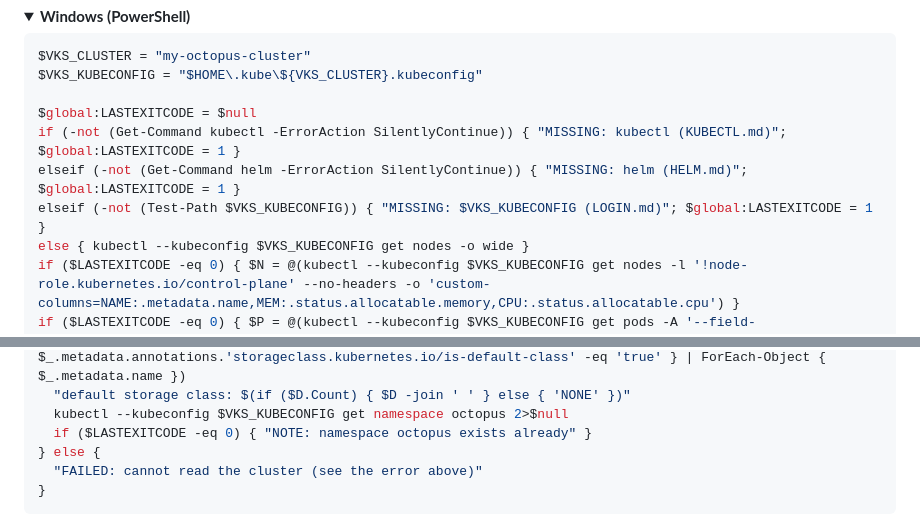
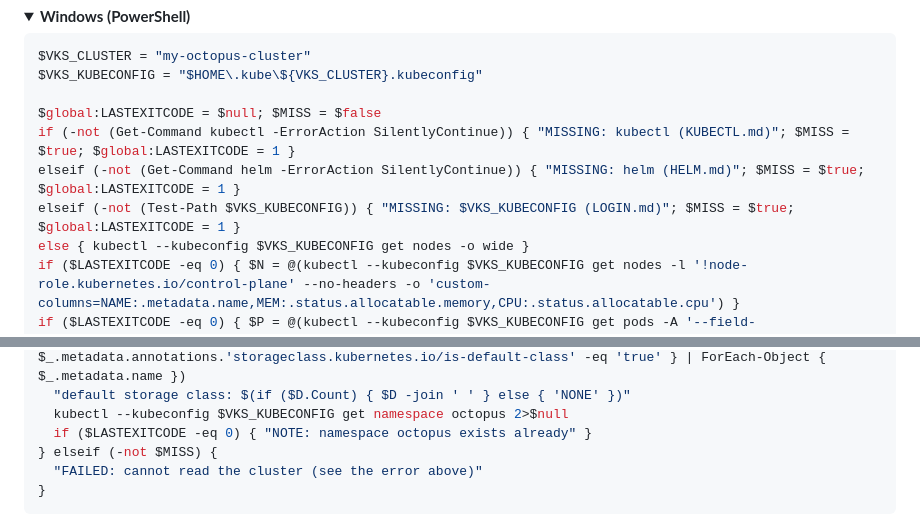
Before and after one commit to AndriyKalashnykov/vks-guides, a Markdown page: docs/OCTOPUS.md, 2 parts joined by grey strips. GitHub-like rendering; folded sections open.

````diff
--- a/docs/OCTOPUS.md
+++ b/docs/OCTOPUS.md
@@ -146,10 +146,10 @@ fi
 $VKS_CLUSTER = "my-octopus-cluster"
 $VKS_KUBECONFIG = "$HOME\.kube\${VKS_CLUSTER}.kubeconfig"
 
-$global:LASTEXITCODE = $null
-if (-not (Get-Command kubectl -ErrorAction SilentlyContinue)) { "MISSING: kubectl (KUBECTL.md)"; $global:LASTEXITCODE = 1 }
-elseif (-not (Get-Command helm -ErrorAction SilentlyContinue)) { "MISSING: helm (HELM.md)"; $global:LASTEXITCODE = 1 }
-elseif (-not (Test-Path $VKS_KUBECONFIG)) { "MISSING: $VKS_KUBECONFIG (LOGIN.md)"; $global:LASTEXITCODE = 1 }
+$global:LASTEXITCODE = $null; $MISS = $false
+if (-not (Get-Command kubectl -ErrorAction SilentlyContinue)) { "MISSING: kubectl (KUBECTL.md)"; $MISS = $true; $global:LASTEXITCODE = 1 }
+elseif (-not (Get-Command helm -ErrorAction SilentlyContinue)) { "MISSING: helm (HELM.md)"; $MISS = $true; $global:LASTEXITCODE = 1 }
+elseif (-not (Test-Path $VKS_KUBECONFIG)) { "MISSING: $VKS_KUBECONFIG (LOGIN.md)"; $MISS = $true; $global:LASTEXITCODE = 1 }
 else { kubectl --kubeconfig $VKS_KUBECONFIG get nodes -o wide }
 if ($LASTEXITCODE -eq 0) { $N = @(kubectl --kubeconfig $VKS_KUBECONFIG get nodes -l '!node-role.kubernetes.io/control-plane' --no-headers -o 'custom-columns=NAME:.metadata.name,MEM:.status.allocatable.memory,CPU:.status.allocatable.cpu') }
 if ($LASTEXITCODE -eq 0) { $P = @(kubectl --kubeconfig $VKS_KUBECONFIG get pods -A '--field-selector=status.phase!=Succeeded,status.phase!=Failed' --no-headers -o 'custom-columns=NS:.metadata.namespace,NODE:.spec.nodeName,MEM:.spec.containers[*].resources.requests.memory,CPU:.spec.containers[*].resources.requests.cpu') }
@@ -176,7 +176,7 @@ if ($LASTEXITCODE -eq 0) {
   "default storage class: $(if ($D.Count) { $D -join ' ' } else { 'NONE' })"
   kubectl --kubeconfig $VKS_KUBECONFIG get namespace octopus 2>$null
   if ($LASTEXITCODE -eq 0) { "NOTE: namespace octopus exists already" }
-} else {
+} elseif (-not $MISS) {
   "FAILED: cannot read the cluster (see the error above)"
 }
 ```
````
Also changed, not shown: docs/KEYCLOAK-VKS.md (+4 -4 lines), docs/NEXUS.md (+4 -4 lines).
